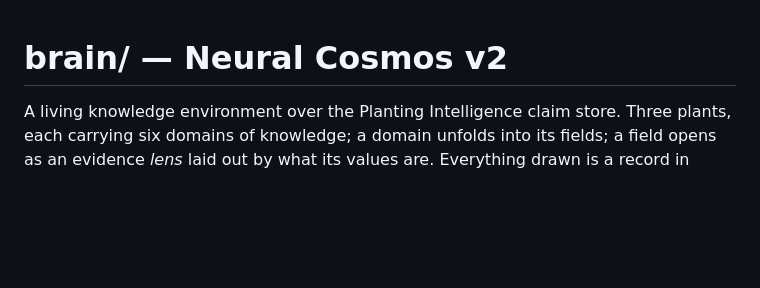
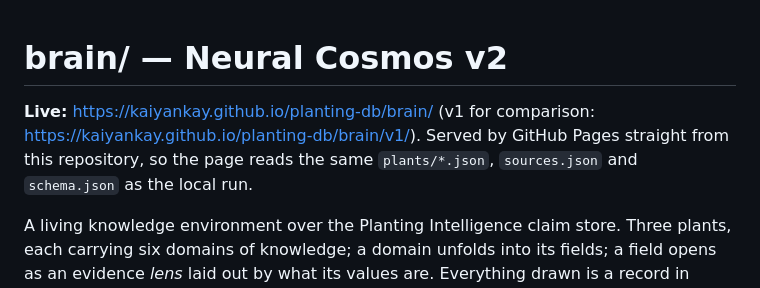
Before and after one commit to kaiyankay/planting-db, a Markdown page: brain/README.md, the part around the change. Drawn GitHub-style; blank space fills up the shorter version.

Commit message:
Add the GitHub Pages demo link to the READMEs
Co-Authored-By: Claude Fable 5.1 <noreply@anthropic.com>

```diff
--- a/brain/README.md
+++ b/brain/README.md
@@ -1,4 +1,6 @@
 # brain/ — Neural Cosmos v2
+
+**Live:** <https://kaiyankay.github.io/planting-db/brain/> (v1 for comparison: <https://kaiyankay.github.io/planting-db/brain/v1/>). Served by GitHub Pages straight from this repository, so the page reads the same `plants/*.json`, `sources.json` and `schema.json` as the local run.
 
 A living knowledge environment over the Planting Intelligence claim store. Three plants, each carrying six domains of knowledge; a domain unfolds into its fields; a field opens as an evidence *lens* laid out by what its values are. Everything drawn is a record in `plants/*.json`, `sources.json`, `relations.json` or `schema.json`, or something you typed this session. Nothing is written back.
 
```
Also changed, not shown: README.md (+2 -0 lines).
